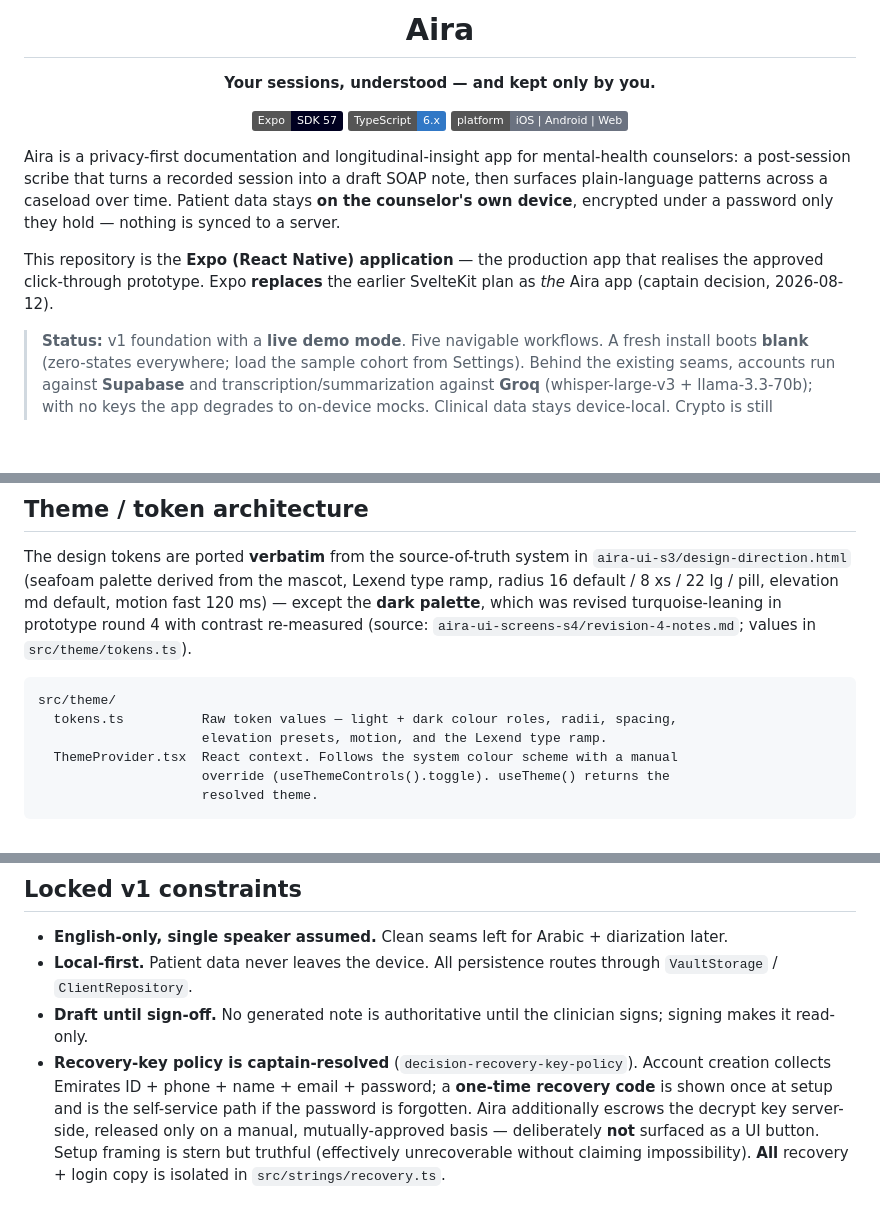
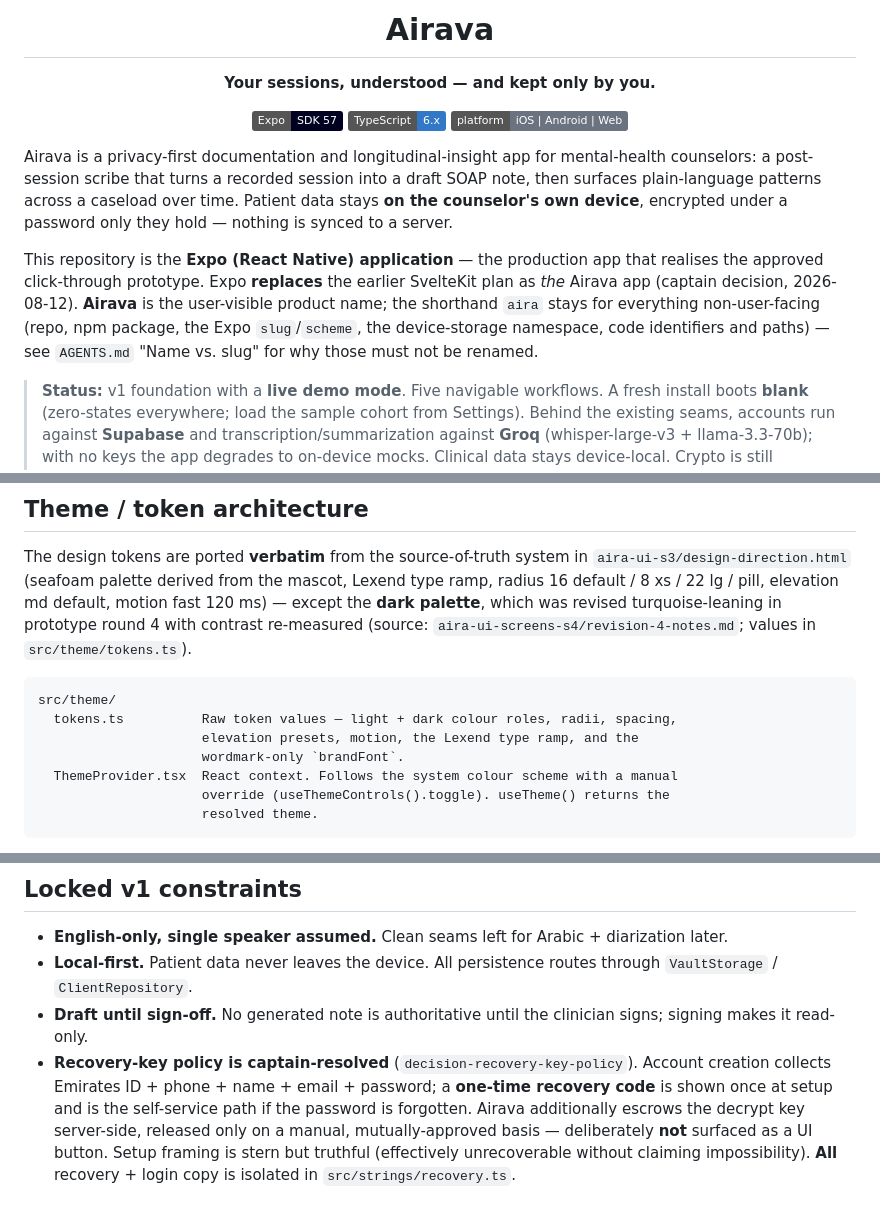
Before and after one commit to jayroopramesh/aira, a Markdown page: README.md, 3 parts joined by grey strips. Rendered like a GitHub page; badges without logos; blank space fills up the shorter version.

Commit message:
no-mistakes(document): align README product name with Airava rename

````diff
--- a/README.md
+++ b/README.md
@@ -3,5 +3,5 @@
 
-  <h1>Aira</h1>
+  <h1>Airava</h1>
 
   <p><strong>Your sessions, understood — and kept only by you.</strong></p>
 
@@ -12,14 +12,17 @@
   </p>
 </div>
 
-Aira is a privacy-first documentation and longitudinal-insight app for mental-health counselors: a
+Airava is a privacy-first documentation and longitudinal-insight app for mental-health counselors: a
 post-session scribe that turns a recorded session into a draft SOAP note, then surfaces
 plain-language patterns across a caseload over time. Patient data stays **on the counselor's own
 device**, encrypted under a password only they hold — nothing is synced to a server.
 
 This repository is the **Expo (React Native) application** — the production app that realises the
-approved click-through prototype. Expo **replaces** the earlier SvelteKit plan as *the* Aira app
-(captain decision, 2026-08-12).
+approved click-through prototype. Expo **replaces** the earlier SvelteKit plan as *the* Airava app
+(captain decision, 2026-08-12). **Airava** is the user-visible product name; the shorthand `aira`
+stays for everything non-user-facing (repo, npm package, the Expo `slug`/`scheme`, the device-storage
+namespace, code identifiers and paths) — see `AGENTS.md` "Name vs. slug" for why those must not be
+renamed.
 
 > **Status:** v1 foundation with a **live demo mode**. Five navigable workflows. A fresh install
 > boots **blank** (zero-states everywhere; load the sample cohort from Settings). Behind the existing
@@ -131,7 +134,8 @@ re-measured (source: `aira-ui-screens-s4/revision-4-notes.md`; values in `src/th
 ```
 src/theme/
   tokens.ts          Raw token values — light + dark colour roles, radii, spacing,
-                     elevation presets, motion, and the Lexend type ramp.
+                     elevation presets, motion, the Lexend type ramp, and the
+                     wordmark-only `brandFont`.
   ThemeProvider.tsx  React context. Follows the system colour scheme with a manual
                      override (useThemeControls().toggle). useTheme() returns the
                      resolved theme.
@@ -250,7 +254,7 @@ drives the recording/analysing states. Neither needs a native module.
   makes it read-only.
 - **Recovery-key policy is captain-resolved** (`decision-recovery-key-policy`). Account creation
   collects Emirates ID + phone + name + email + password; a **one-time recovery code** is shown once
-  at setup and is the self-service path if the password is forgotten. Aira additionally escrows the
+  at setup and is the self-service path if the password is forgotten. Airava additionally escrows the
   decrypt key server-side, released only on a manual, mutually-approved basis — deliberately **not**
   surfaced as a UI button. Setup framing is stern but truthful (effectively unrecoverable without
   claiming impossibility). **All** recovery + login copy is isolated in `src/strings/recovery.ts`.
````
Also changed, not shown: other parts of README.md (+1 -1 lines).
